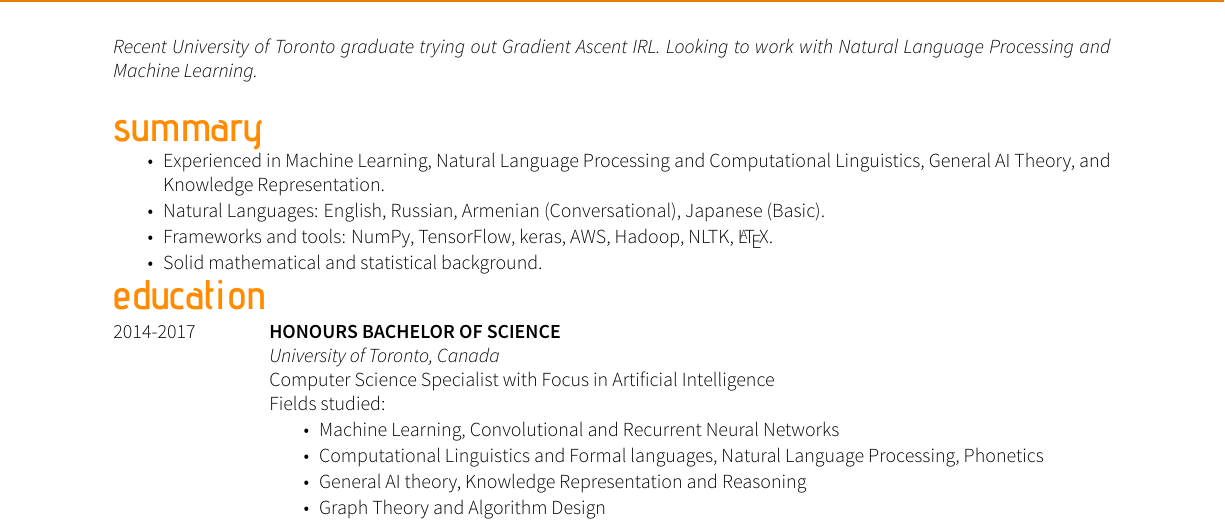
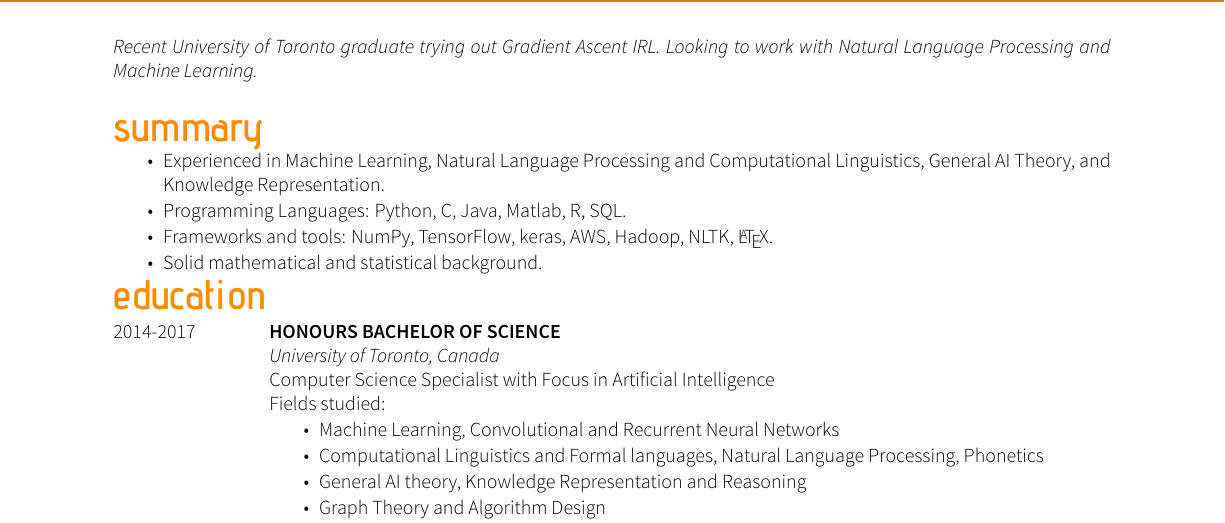
Before and after one commit to balayanr/CV, a LaTeX CV (main.tex): part of page 1 of 2, cut so that both start at the same text. Compiled offline with XeLaTeX.

Commit message:
Untoggled programming languages, toggled natural languages
Looks like I'll be updating this thing all way jeeesus

```diff
--- a/main.tex
+++ b/main.tex
@@ -46,8 +46,8 @@ Canada}
 \section*{summary}
 \begin{tabitemize}
     \item Experienced in Machine Learning, Natural Language Processing and Computational Linguistics, General AI Theory, and Knowledge Representation.
-%    \item Programming Languages: Python, C, Java, Matlab, R, SQL.
-    \item Natural Languages: English, Russian, Armenian (Conversational), Japanese (Basic).
+    \item Programming Languages: Python, C, Java, Matlab, R, SQL.
+%    \item Natural Languages: English, Russian, Armenian (Conversational), Japanese (Basic).
     \item Frameworks and tools: NumPy, TensorFlow, keras, AWS, Hadoop, NLTK, \LaTeX.
     \item Solid mathematical and statistical background.
 \end{tabitemize}
```
Also changed, not shown: CV.pdf, 1 other file.
